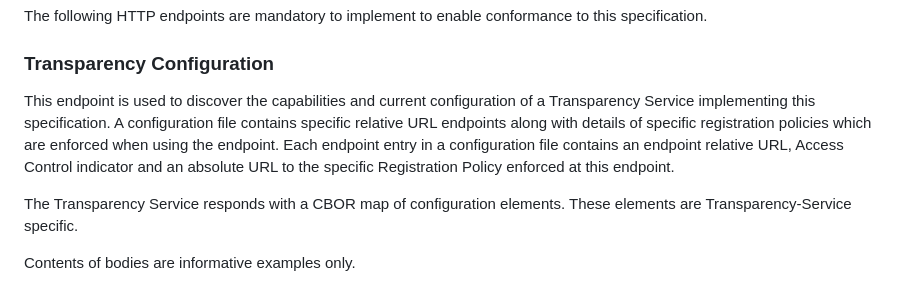
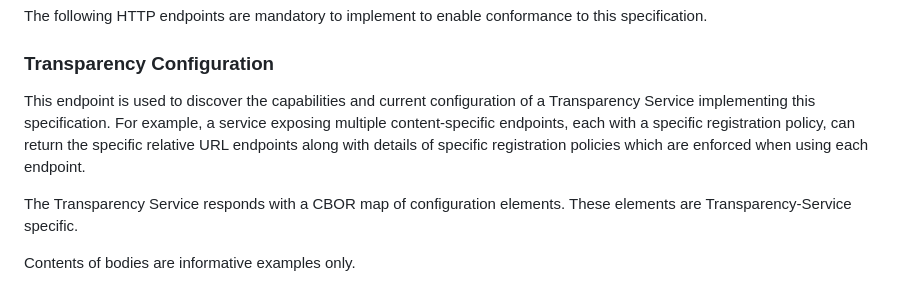
Before and after one commit to ietf-wg-scitt/draft-ietf-scitt-scrapi, a Markdown page: draft-ietf-scitt-scrapi.md, the part around the change. Drawn GitHub-style.

```diff
--- a/draft-ietf-scitt-scrapi.md
+++ b/draft-ietf-scitt-scrapi.md
@@ -163,7 +163,8 @@ The following HTTP endpoints are mandatory to implement to enable conformance to
 
 ### Transparency Configuration
 
-This endpoint is used to discover the capabilities and current configuration of a Transparency Service implementing this specification. A configuration file contains specific relative URL endpoints along with details of specific registration policies which are enforced when using the endpoint. Each endpoint entry in a configuration file contains an endpoint relative URL, Access Control indicator and an absolute URL to the specific Registration Policy enforced at this endpoint.
+This endpoint is used to discover the capabilities and current configuration of a Transparency Service implementing this specification.
+For example, a service exposing multiple content-specific endpoints, each with a specific registration policy, can return the specific relative URL endpoints along with details of specific registration policies which are enforced when using each endpoint.
 
 The Transparency Service responds with a CBOR map of configuration elements.
 These elements are Transparency-Service specific.
```
